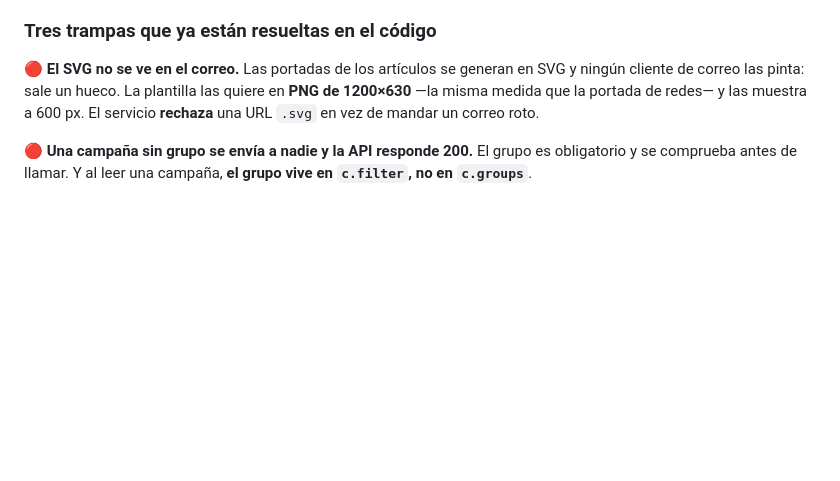
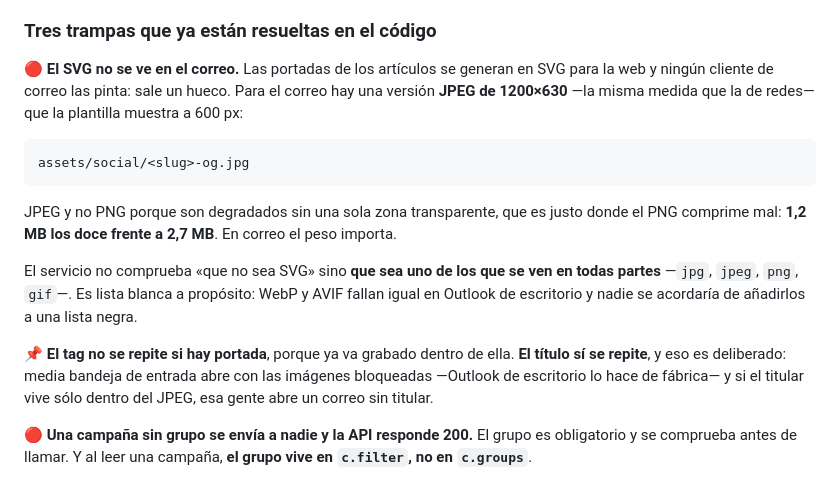
Before and after one commit to alexperdel/Alexperdel_repository, a Markdown page: docs/mailerlite.md, the part around the change. Rendered like a GitHub page; blank space fills up the shorter version.

Commit message:
Las portadas del correo son JPEG, y la comprobacion es lista blanca
El otro agente ya las ha generado y me las da en JPEG en vez del PNG que
le pedi, con el motivo medido: son degradados sin transparencia, que es
donde el PNG comprime mal, y salen 1,2 MB los doce frente a 2,7 MB. En
correo el peso importa, asi que su cambio es el correcto y lo recojo.

De paso queda escrito que la comprobacion no es "que no sea SVG" sino
que sea uno de los formatos que se ven en todas partes. WebP y AVIF
fallan igual en Outlook y con lista negra nadie se habria acordado de
anadirlos.

Y por que el titulo se repite debajo de la portada aunque ya vaya dentro
de ella: con las imagenes bloqueadas es el unico titular que le queda al
lector. El tag no, que ese si es ruido.

Co-Authored-By: Claude Opus 5 (1M context) <noreply@anthropic.com>
Claude-Session: https://claude.ai/code/session_01J5NeTivtzddrimJArCTLoC

```diff
--- a/docs/mailerlite.md
+++ b/docs/mailerlite.md
@@ -209,7 +209,15 @@ Crea la campaña **en borrador** contra el grupo de marca y devuelve su id. **No
 
 ### Tres trampas que ya están resueltas en el código
 
-🔴 **El SVG no se ve en el correo.** Las portadas de los artículos se generan en SVG y ningún cliente de correo las pinta: sale un hueco. La plantilla las quiere en **PNG de 1200×630** —la misma medida que la portada de redes— y las muestra a 600 px. El servicio **rechaza** una URL `.svg` en vez de mandar un correo roto.
+🔴 **El SVG no se ve en el correo.** Las portadas de los artículos se generan en SVG para la web y ningún cliente de correo las pinta: sale un hueco. Para el correo hay una versión **JPEG de 1200×630** —la misma medida que la de redes— que la plantilla muestra a 600 px:
+
+    assets/social/<slug>-og.jpg
+
+JPEG y no PNG porque son degradados sin una sola zona transparente, que es justo donde el PNG comprime mal: **1,2 MB los doce frente a 2,7 MB**. En correo el peso importa.
+
+El servicio no comprueba «que no sea SVG» sino **que sea uno de los que se ven en todas partes** —`jpg`, `jpeg`, `png`, `gif`—. Es lista blanca a propósito: WebP y AVIF fallan igual en Outlook de escritorio y nadie se acordaría de añadirlos a una lista negra.
+
+📌 **El tag no se repite si hay portada**, porque ya va grabado dentro de ella. **El título sí se repite**, y eso es deliberado: media bandeja de entrada abre con las imágenes bloqueadas —Outlook de escritorio lo hace de fábrica— y si el titular vive sólo dentro del JPEG, esa gente abre un correo sin titular.
 
 🔴 **Una campaña sin grupo se envía a nadie y la API responde 200.** El grupo es obligatorio y se comprueba antes de llamar. Y al leer una campaña, **el grupo vive en `c.filter`, no en `c.groups`**.
 
```
